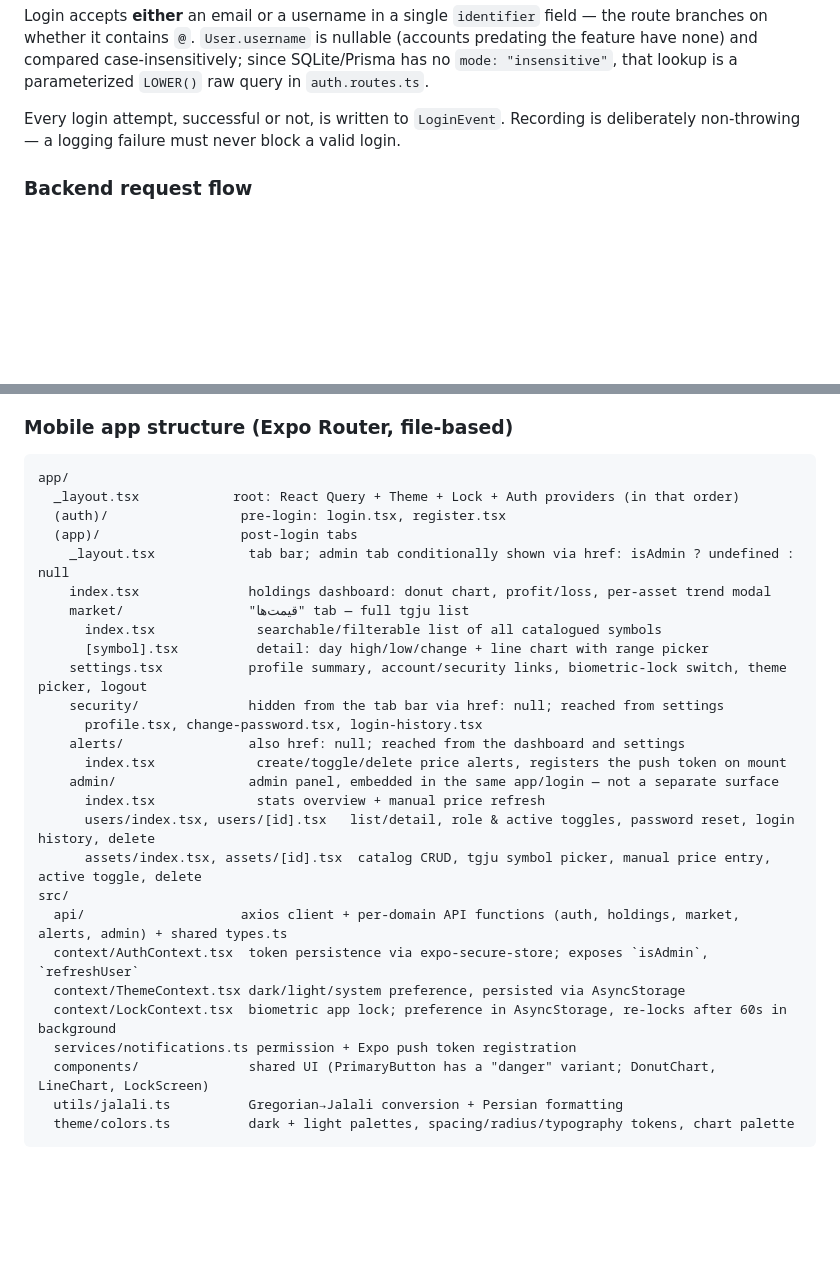
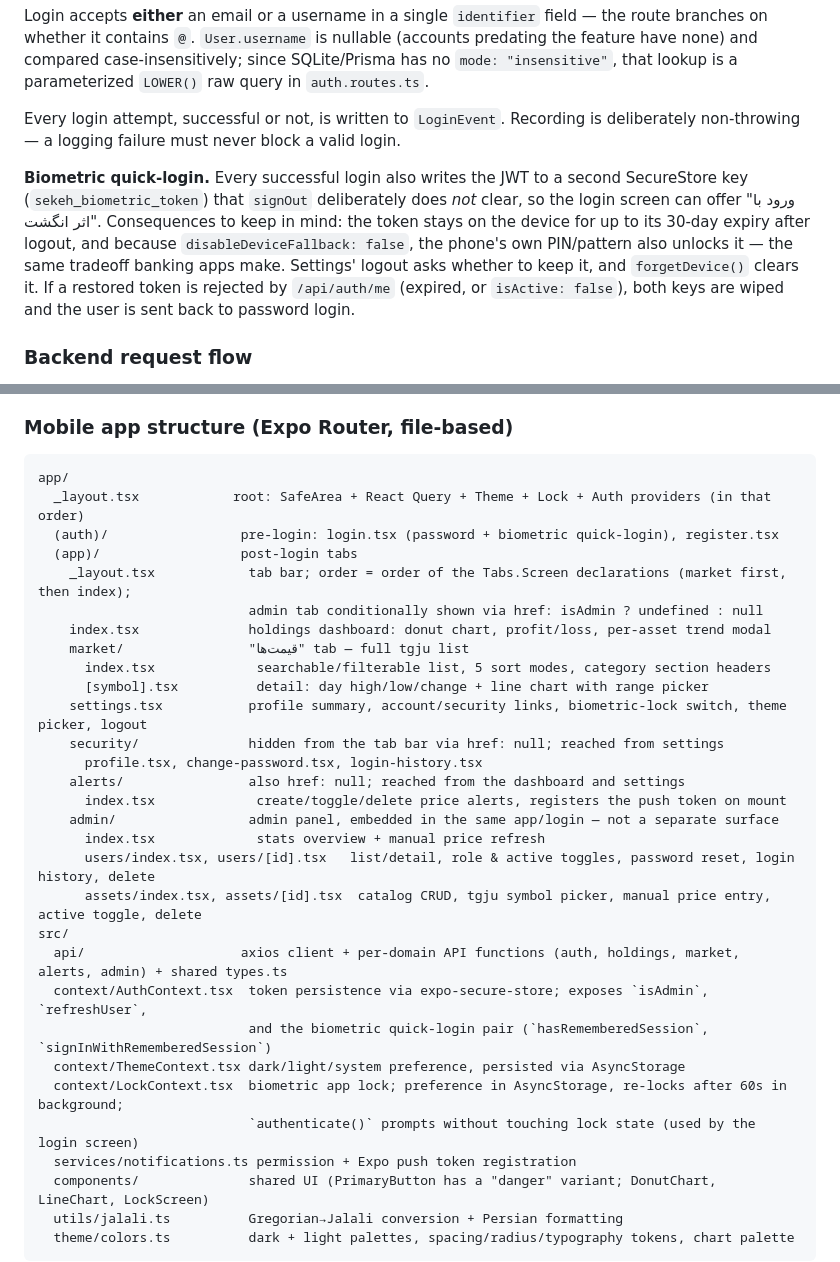
Before and after one commit to parsa8484/Seke, a Markdown page: CLAUDE.md, 2 parts joined by grey strips. GitHub-like rendering; blank space fills up the shorter version.

Commit message:
مستندسازی ترتیب تب‌ها، مرتب‌سازی قیمت‌ها و ورود سریع با اثر انگشت
Co-Authored-By: Claude Opus 5 <noreply@anthropic.com>

````diff
--- a/CLAUDE.md
+++ b/CLAUDE.md
@@ -64,6 +64,8 @@ Login accepts **either** an email or a username in a single `identifier` field
 
 Every login attempt, successful or not, is written to `LoginEvent`. Recording is deliberately non-throwing — a logging failure must never block a valid login.
 
+**Biometric quick-login.** Every successful login also writes the JWT to a second SecureStore key (`sekeh_biometric_token`) that `signOut` deliberately does *not* clear, so the login screen can offer "ورود با اثر انگشت". Consequences to keep in mind: the token stays on the device for up to its 30-day expiry after logout, and because `disableDeviceFallback: false`, the phone's own PIN/pattern also unlocks it — the same tradeoff banking apps make. Settings' logout asks whether to keep it, and `forgetDevice()` clears it. If a restored token is rejected by `/api/auth/me` (expired, or `isActive: false`), both keys are wiped and the user is sent back to password login.
+
 ### Backend request flow
 `src/index.ts` wires Express + routes. Routes: `auth.routes.ts` (register/login/me, change-password, profile PATCH, login-history), `prices.routes.ts` (public asset+price list, plus `GET /:key/history` for trend charts), `market.routes.ts` (public full tgju price list + `GET /history/:symbol`), `holdings.routes.ts` (authenticated per-user quantities *and buy prices*, bulk PUT), `alerts.routes.ts` (price-alert CRUD + Expo push-token registration), `admin.routes.ts` (stats, user CRUD, password reset, per-user login history, asset catalog CRUD, tgju symbol picker, manual price set, manual refresh trigger — all zod-validated, all behind `requireAdmin`). Self-modification (an admin changing their own role/isActive) is explicitly blocked in the admin routes — but an admin *may* reset any password including their own.
 
@@ -76,13 +78,14 @@ Every login attempt, successful or not, is written to `LoginEvent`. Recording is
 ### Mobile app structure (Expo Router, file-based)
 ```
 app/
-  _layout.tsx            root: React Query + Theme + Lock + Auth providers (in that order)
-  (auth)/                 pre-login: login.tsx, register.tsx
+  _layout.tsx            root: SafeArea + React Query + Theme + Lock + Auth providers (in that order)
+  (auth)/                 pre-login: login.tsx (password + biometric quick-login), register.tsx
   (app)/                  post-login tabs
-    _layout.tsx            tab bar; admin tab conditionally shown via href: isAdmin ? undefined : null
+    _layout.tsx            tab bar; order = order of the Tabs.Screen declarations (market first, then index);
+                           admin tab conditionally shown via href: isAdmin ? undefined : null
     index.tsx              holdings dashboard: donut chart, profit/loss, per-asset trend modal
     market/                "قیمت‌ها" tab — full tgju list
-      index.tsx             searchable/filterable list of all catalogued symbols
+      index.tsx             searchable/filterable list, 5 sort modes, category section headers
       [symbol].tsx          detail: day high/low/change + line chart with range picker
     settings.tsx           profile summary, account/security links, biometric-lock switch, theme picker, logout
     security/              hidden from the tab bar via href: null; reached from settings
@@ -95,9 +98,11 @@ app/
       assets/index.tsx, assets/[id].tsx  catalog CRUD, tgju symbol picker, manual price entry, active toggle, delete
 src/
   api/                    axios client + per-domain API functions (auth, holdings, market, alerts, admin) + shared types.ts
-  context/AuthContext.tsx  token persistence via expo-secure-store; exposes `isAdmin`, `refreshUser`
+  context/AuthContext.tsx  token persistence via expo-secure-store; exposes `isAdmin`, `refreshUser`,
+                           and the biometric quick-login pair (`hasRememberedSession`, `signInWithRememberedSession`)
   context/ThemeContext.tsx dark/light/system preference, persisted via AsyncStorage
-  context/LockContext.tsx  biometric app lock; preference in AsyncStorage, re-locks after 60s in background
+  context/LockContext.tsx  biometric app lock; preference in AsyncStorage, re-locks after 60s in background;
+                           `authenticate()` prompts without touching lock state (used by the login screen)
   services/notifications.ts permission + Expo push token registration
   components/              shared UI (PrimaryButton has a "danger" variant; DonutChart, LineChart, LockScreen)
   utils/jalali.ts          Gregorian→Jalali conversion + Persian formatting
````
